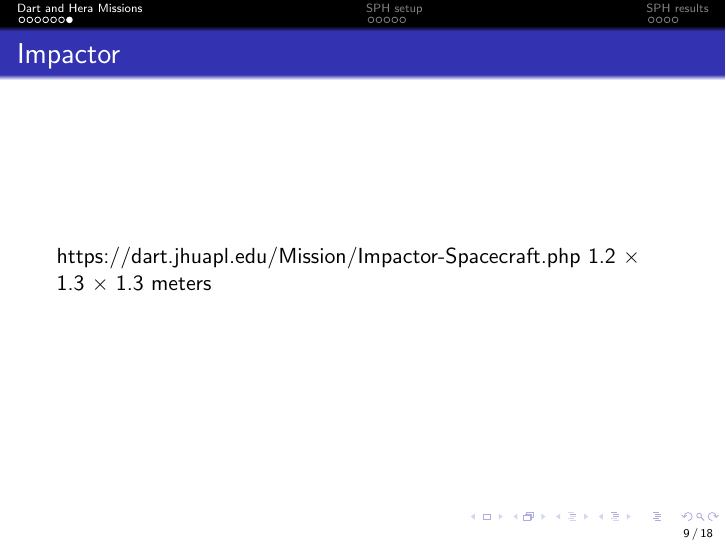
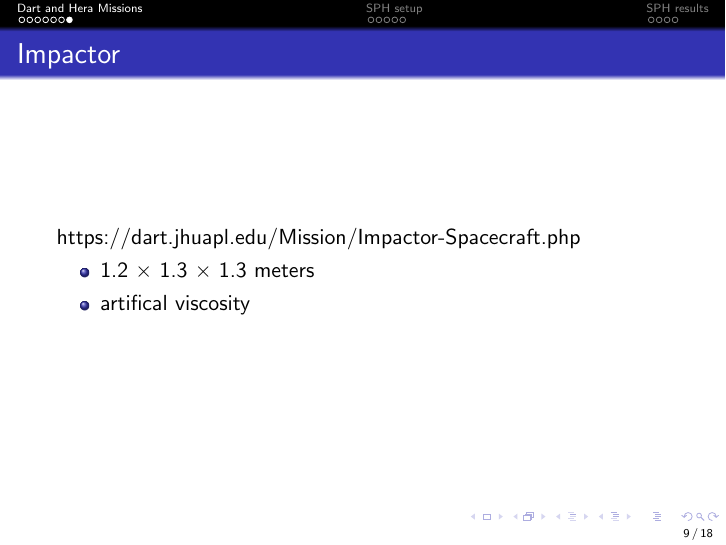
Before and after one commit to maxtue/DidymoonImpact, LaTeX slides (MasterThesis/presentation/dart_sph_presentation.tex): page 18 of 37 before the commit and page 20 of 39 after it. Compiled offline with pdfLaTeX.

Commit message:
finished missions

```diff
--- a/MasterThesis/presentation/dart_sph_presentation.tex
+++ b/MasterThesis/presentation/dart_sph_presentation.tex
@@ -74,7 +74,12 @@
 \end{frame}
 \begin{frame}{Impactor}
 	https://dart.jhuapl.edu/Mission/Impactor-Spacecraft.php
-	1.2 × 1.3 × 1.3 meters
+	\begin{itemize}
+	\item 1.2 × 1.3 × 1.3 meters \pause
+	\item artifical viscosity \pause
+
+\end{itemize}
+
 \end{frame}
 \section{SPH setup}
 \begin{frame}{SPH method}
```
